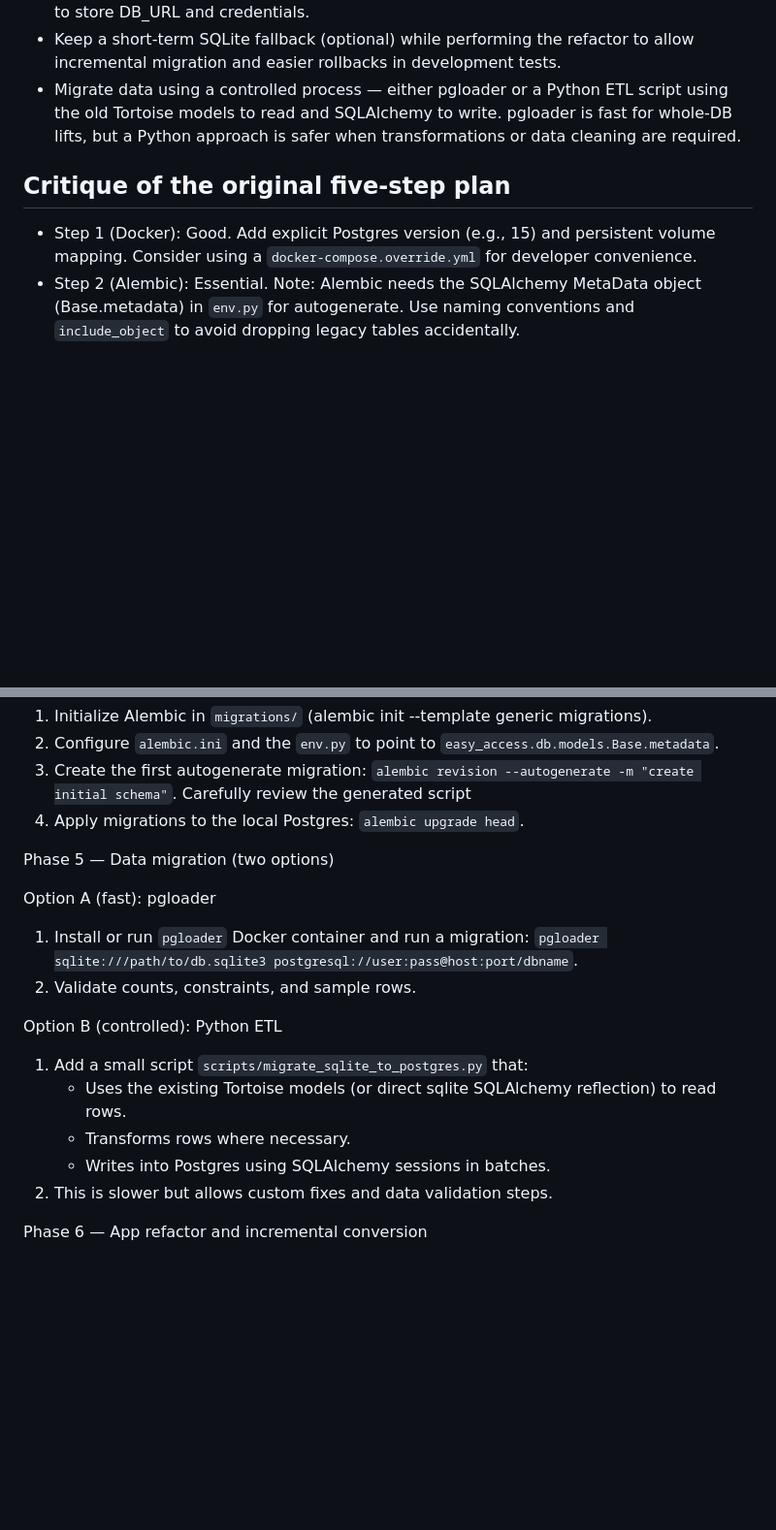
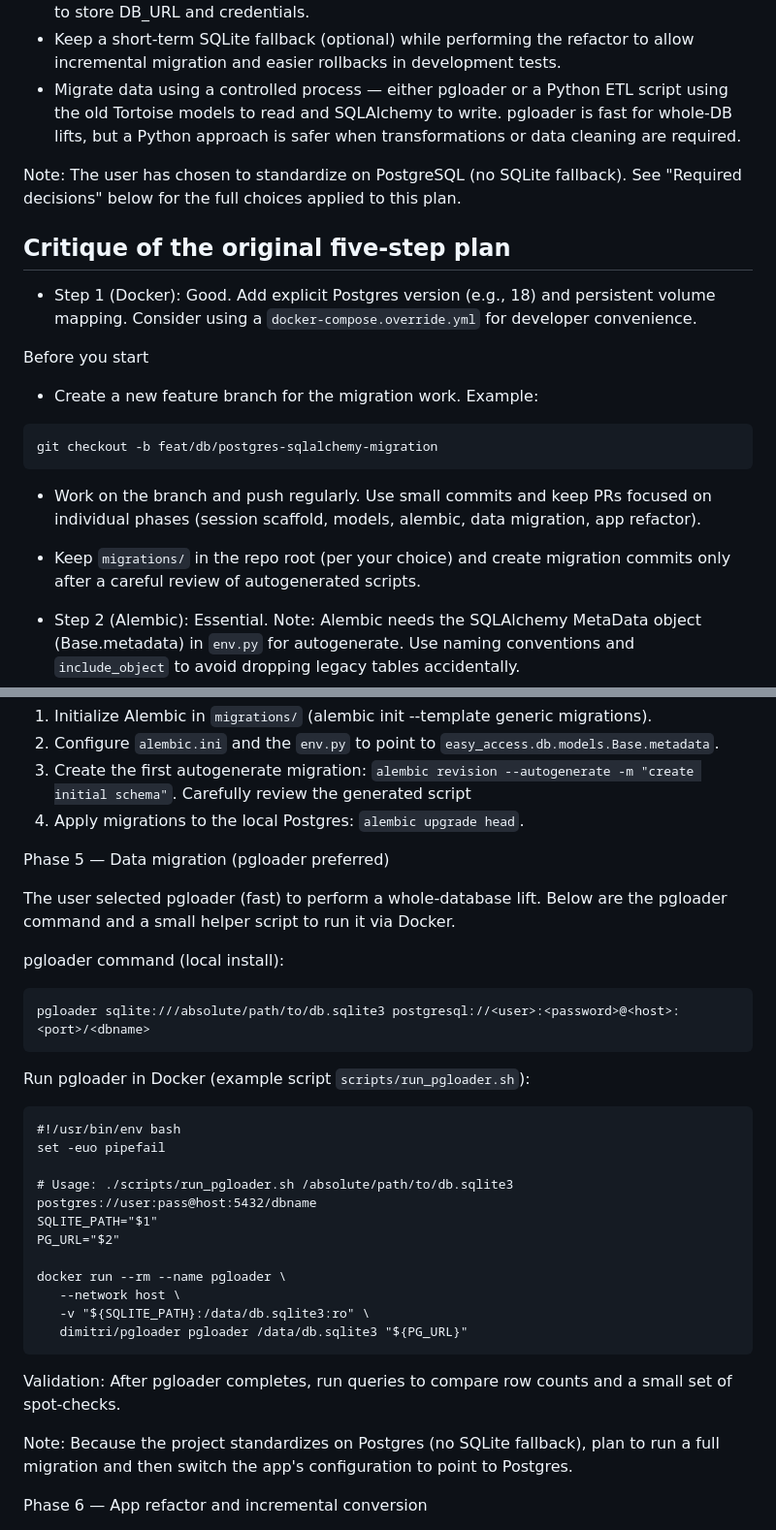
Before and after one commit to utsmok/ea-cli, a Markdown page: .agents/migration_to_postgres_sqlalchemy.md, 2 parts joined by grey strips. Shown: that part at 97% size. Drawn GitHub-style; blank space fills up the shorter version.

Commit message:
more docs updates

````diff
--- a/.agents/migration_to_postgres_sqlalchemy.md
+++ b/.agents/migration_to_postgres_sqlalchemy.md
@@ -10,9 +10,23 @@ This document describes a pragmatic, low-risk migration plan to move the project
 - Keep a short-term SQLite fallback (optional) while performing the refactor to allow incremental migration and easier rollbacks in development tests.
 - Migrate data using a controlled process — either pgloader or a Python ETL script using the old Tortoise models to read and SQLAlchemy to write. pgloader is fast for whole-DB lifts, but a Python approach is safer when transformations or data cleaning are required.
 
+Note: The user has chosen to standardize on PostgreSQL (no SQLite fallback). See "Required decisions" below for the full choices applied to this plan.
+
 ## Critique of the original five-step plan
 
-- Step 1 (Docker): Good. Add explicit Postgres version (e.g., 15) and persistent volume mapping. Consider using a `docker-compose.override.yml` for developer convenience.
+ - Step 1 (Docker): Good. Add explicit Postgres version (e.g., 18) and persistent volume mapping. Consider using a `docker-compose.override.yml` for developer convenience.
+
+Before you start
+
+- Create a new feature branch for the migration work. Example:
+
+```
+git checkout -b feat/db/postgres-sqlalchemy-migration
+```
+
+- Work on the branch and push regularly. Use small commits and keep PRs focused on individual phases (session scaffold, models, alembic, data migration, app refactor).
+
+- Keep `migrations/` in the repo root (per your choice) and create migration commits only after a careful review of autogenerated scripts.
 - Step 2 (Alembic): Essential. Note: Alembic needs the SQLAlchemy MetaData object (Base.metadata) in `env.py` for autogenerate. Use naming conventions and `include_object` to avoid dropping legacy tables accidentally.
 - Step 3 (pgloader): Works well for quick migrations. Caveats: SQLite types/constraints may not map cleanly, and pgloader may not handle complex type conversions or JSON fields exactly as you want. I recommend a test run and/or a Python-based ETL if you need per-row fixes or to merge/split tables.
 - Step 4 (Models): Converting models is the largest task. Keep table/column names stable (use __tablename__ and explicit column types/lengths). Preserve nullability and defaults. Add metadata naming_convention for Alembic.
@@ -80,18 +94,35 @@ Phase 4 — Alembic and initial migration
 3. Create the first autogenerate migration: `alembic revision --autogenerate -m "create initial schema"`. Carefully review the generated script
 4. Apply migrations to the local Postgres: `alembic upgrade head`.
 
-Phase 5 — Data migration (two options)
+Phase 5 — Data migration (pgloader preferred)
 
-Option A (fast): pgloader
-1. Install or run `pgloader` Docker container and run a migration: `pgloader sqlite:///path/to/db.sqlite3 postgresql://user:pass@host:port/dbname`.
-2. Validate counts, constraints, and sample rows.
+The user selected pgloader (fast) to perform a whole-database lift. Below are the pgloader command and a small helper script to run it via Docker.
 
-Option B (controlled): Python ETL
-1. Add a small script `scripts/migrate_sqlite_to_postgres.py` that:
-   - Uses the existing Tortoise models (or direct sqlite SQLAlchemy reflection) to read rows.
-   - Transforms rows where necessary.
-   - Writes into Postgres using SQLAlchemy sessions in batches.
-2. This is slower but allows custom fixes and data validation steps.
+pgloader command (local install):
+
+```
+pgloader sqlite:///absolute/path/to/db.sqlite3 postgresql://<user>:<password>@<host>:<port>/<dbname>
+```
+
+Run pgloader in Docker (example script `scripts/run_pgloader.sh`):
+
+```
+#!/usr/bin/env bash
+set -euo pipefail
+
+# Usage: ./scripts/run_pgloader.sh /absolute/path/to/db.sqlite3 postgres://user:pass@host:5432/dbname
+SQLITE_PATH="$1"
+PG_URL="$2"
+
+docker run --rm --name pgloader \
+   --network host \
+   -v "${SQLITE_PATH}:/data/db.sqlite3:ro" \
+   dimitri/pgloader pgloader /data/db.sqlite3 "${PG_URL}"
+```
+
+Validation: After pgloader completes, run queries to compare row counts and a small set of spot-checks.
+
+Note: Because the project standardizes on Postgres (no SQLite fallback), plan to run a full migration and then switch the app's configuration to point to Postgres.
 
 Phase 6 — App refactor and incremental conversion
 
````
Also changed, not shown: other parts of .agents/migration_to_postgres_sqlalchemy.md (+3 -3 lines), .agents/memory.instruction.md (+9 -0 lines).
